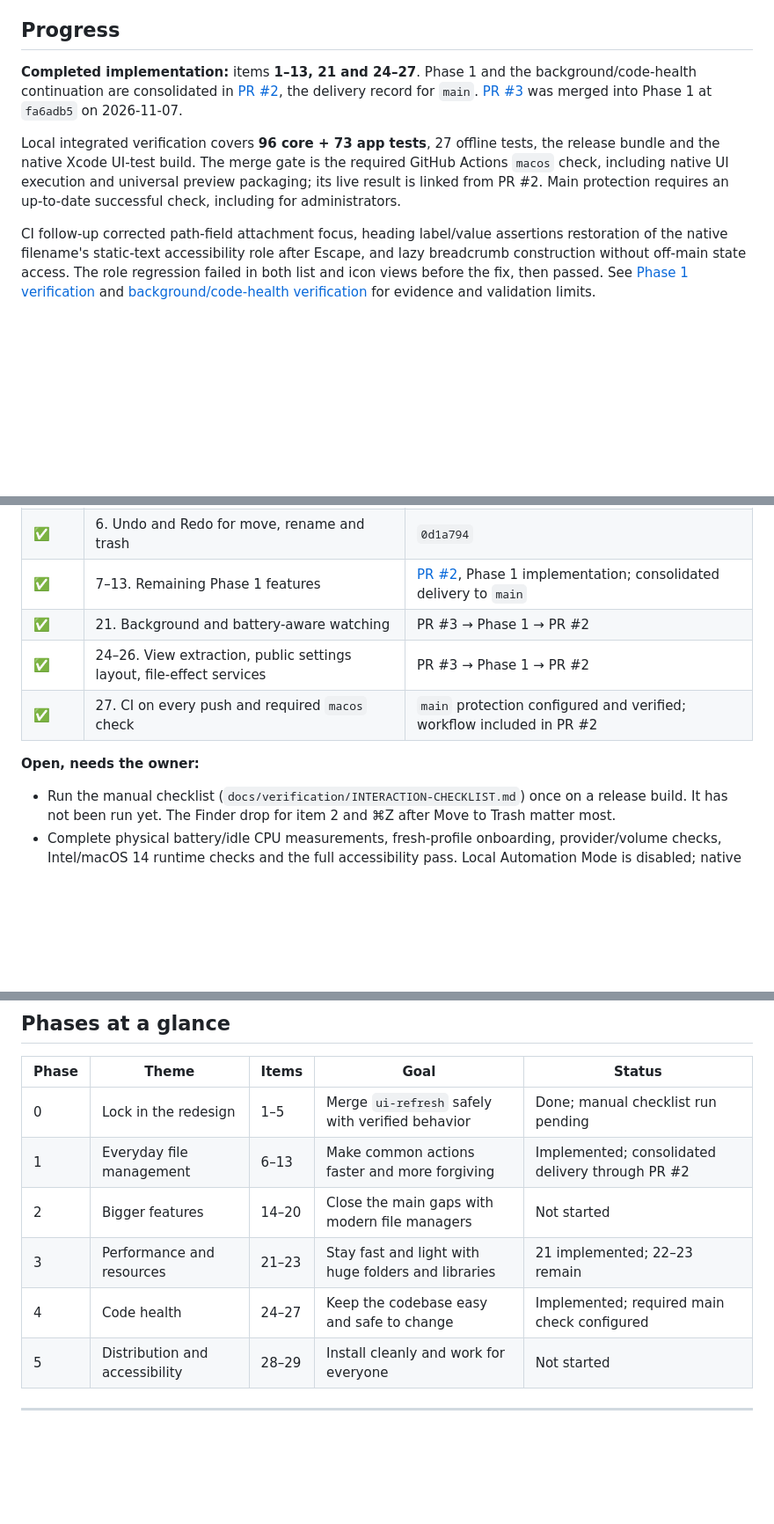
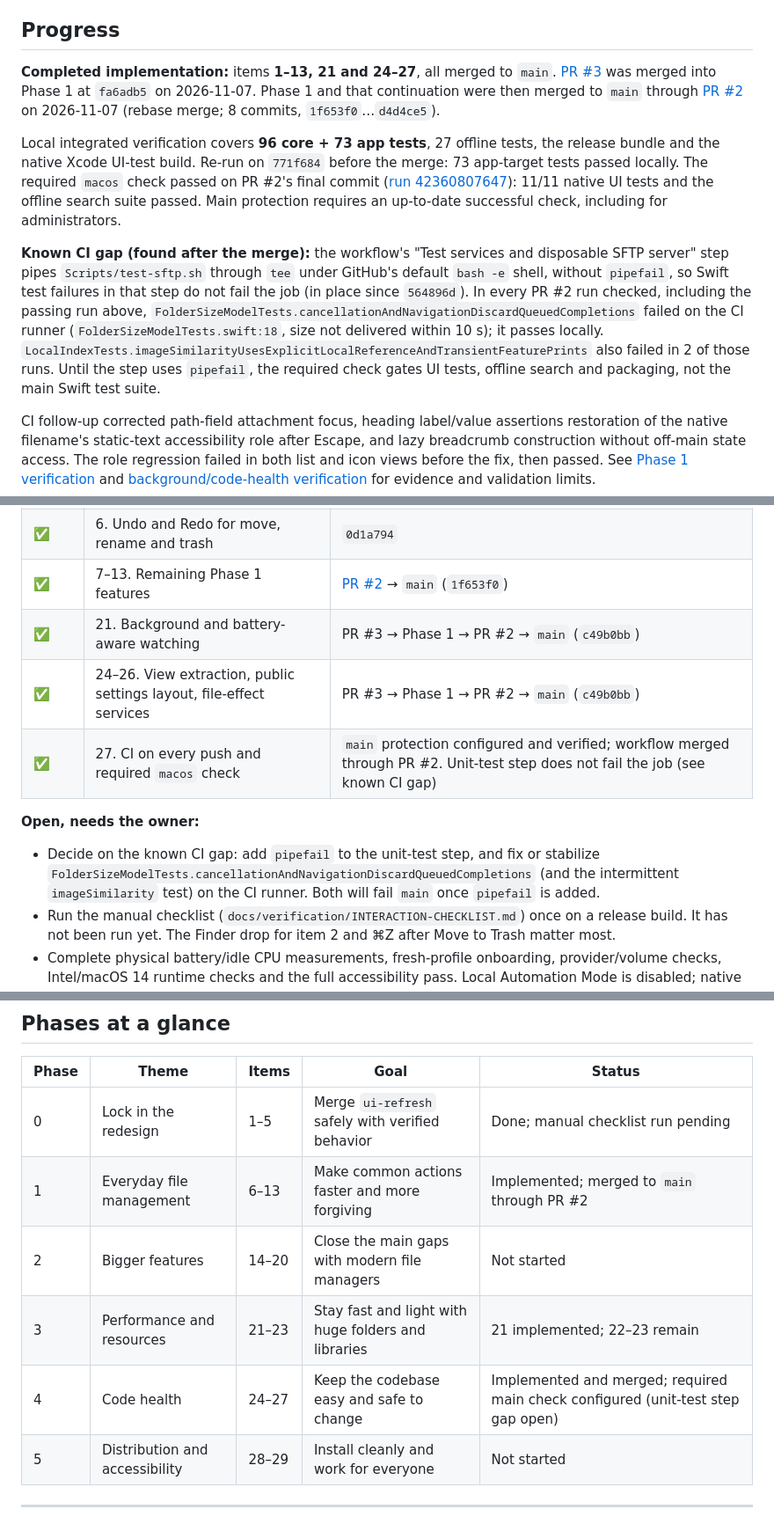
Before and after one commit to hgpt185/MacEx, a Markdown page: docs/IMPROVEMENT-PLAN.md, 3 parts joined by grey strips. Shown at 88% size. Drawn GitHub-style; blank space fills up the shorter version.

```diff
--- a/docs/IMPROVEMENT-PLAN.md
+++ b/docs/IMPROVEMENT-PLAN.md
@@ -7,9 +7,11 @@ This plan turns the post-redesign review into ordered, testable work. Each item
 
 ## Progress
 
-**Completed implementation:** items **1–13, 21 and 24–27**. Phase 1 and the background/code-health continuation are consolidated in [PR #2](https://github.com/hgpt185/MacEx/pull/2), the delivery record for `main`. [PR #3](https://github.com/hgpt185/MacEx/pull/3) was merged into Phase 1 at `fa6adb5` on 2026-11-07.
+**Completed implementation:** items **1–13, 21 and 24–27**, all merged to `main`. [PR #3](https://github.com/hgpt185/MacEx/pull/3) was merged into Phase 1 at `fa6adb5` on 2026-11-07. Phase 1 and that continuation were then merged to `main` through [PR #2](https://github.com/hgpt185/MacEx/pull/2) on 2026-11-07 (rebase merge; 8 commits, `1f653f0`…`d4d4ce5`).
 
-Local integrated verification covers **96 core + 73 app tests**, 27 offline tests, the release bundle and the native Xcode UI-test build. The merge gate is the required GitHub Actions `macos` check, including native UI execution and universal preview packaging; its live result is linked from PR #2. Main protection requires an up-to-date successful check, including for administrators.
+Local integrated verification covers **96 core + 73 app tests**, 27 offline tests, the release bundle and the native Xcode UI-test build. Re-run on `771f684` before the merge: 73 app-target tests passed locally. The required `macos` check passed on PR #2's final commit ([run 42360807647](https://github.com/hgpt185/MacEx/actions/runs/42360807647)): 11/11 native UI tests and the offline search suite passed. Main protection requires an up-to-date successful check, including for administrators.
+
+**Known CI gap (found after the merge):** the workflow's "Test services and disposable SFTP server" step pipes `Scripts/test-sftp.sh` through `tee` under GitHub's default `bash -e` shell, without `pipefail`, so Swift test failures in that step do not fail the job (in place since `564896d`). In every PR #2 run checked, including the passing run above, `FolderSizeModelTests.cancellationAndNavigationDiscardQueuedCompletions` failed on the CI runner (`FolderSizeModelTests.swift:18`, size not delivered within 10 s); it passes locally. `LocalIndexTests.imageSimilarityUsesExplicitLocalReferenceAndTransientFeaturePrints` also failed in 2 of those runs. Until the step uses `pipefail`, the required check gates UI tests, offline search and packaging, not the main Swift test suite.
 
 CI follow-up corrected path-field attachment focus, heading label/value assertions restoration of the native filename's static-text accessibility role after Escape, and lazy breadcrumb construction without off-main state access. The role regression failed in both list and icon views before the fix, then passed. See [Phase 1 verification](verification/PHASE1-DAILY-USE.md) and [background/code-health verification](verification/BACKGROUND-CODE-HEALTH.md) for evidence and validation limits.
 
@@ -23,12 +25,13 @@ The earlier Undo commit `0d1a794` passed its branch CI (run 42198641887). Its su
 | ✅ | 4. Manual interaction checklist written | `dd95527` |
 | ✅ | 5. First library scan about 8× faster | `dd95527` |
 | ✅ | 6. Undo and Redo for move, rename and trash | `0d1a794` |
-| ✅ | 7–13. Remaining Phase 1 features | [PR #2](https://github.com/hgpt185/MacEx/pull/2), Phase 1 implementation; consolidated delivery to `main` |
-| ✅ | 21. Background and battery-aware watching | PR #3 → Phase 1 → PR #2 |
-| ✅ | 24–26. View extraction, public settings layout, file-effect services | PR #3 → Phase 1 → PR #2 |
-| ✅ | 27. CI on every push and required `macos` check | `main` protection configured and verified; workflow included in PR #2 |
+| ✅ | 7–13. Remaining Phase 1 features | [PR #2](https://github.com/hgpt185/MacEx/pull/2) → `main` (`1f653f0`) |
+| ✅ | 21. Background and battery-aware watching | PR #3 → Phase 1 → PR #2 → `main` (`c49b0bb`) |
+| ✅ | 24–26. View extraction, public settings layout, file-effect services | PR #3 → Phase 1 → PR #2 → `main` (`c49b0bb`) |
+| ✅ | 27. CI on every push and required `macos` check | `main` protection configured and verified; workflow merged through PR #2. Unit-test step does not fail the job (see known CI gap) |
 
 **Open, needs the owner:**
+- Decide on the known CI gap: add `pipefail` to the unit-test step, and fix or stabilize `FolderSizeModelTests.cancellationAndNavigationDiscardQueuedCompletions` (and the intermittent `imageSimilarity` test) on the CI runner. Both will fail `main` once `pipefail` is added.
 - Run the manual checklist (`docs/verification/INTERACTION-CHECKLIST.md`) once on a release build. It has not been run yet. The Finder drop for item 2 and ⌘Z after Move to Trash matter most.
 - Complete physical battery/idle CPU measurements, fresh-profile onboarding, provider/volume checks, Intel/macOS 14 runtime checks and the full accessibility pass. Local Automation Mode is disabled; native UI execution runs in the required CI gate.
 
@@ -51,10 +54,10 @@ The earlier Undo commit `0d1a794` passed its branch CI (run 42198641887). Its su
 | Phase | Theme | Items | Goal | Status |
 |---|---|---|---|---|
 | 0 | Lock in the redesign | 1–5 | Merge `ui-refresh` safely with verified behavior | Done; manual checklist run pending |
-| 1 | Everyday file management | 6–13 | Make common actions faster and more forgiving | Implemented; consolidated delivery through PR #2 |
+| 1 | Everyday file management | 6–13 | Make common actions faster and more forgiving | Implemented; merged to `main` through PR #2 |
 | 2 | Bigger features | 14–20 | Close the main gaps with modern file managers | Not started |
 | 3 | Performance and resources | 21–23 | Stay fast and light with huge folders and libraries | 21 implemented; 22–23 remain |
-| 4 | Code health | 24–27 | Keep the codebase easy and safe to change | Implemented; required main check configured |
+| 4 | Code health | 24–27 | Keep the codebase easy and safe to change | Implemented and merged; required main check configured (unit-test step gap open) |
 | 5 | Distribution and accessibility | 28–29 | Install cleanly and work for everyone | Not started |
 
 ---
```
Also changed, not shown: other parts of docs/IMPROVEMENT-PLAN.md (+1 -1 lines), docs/verification/BACKGROUND-CODE-HEALTH.md (+6 -2 lines), docs/verification/PHASE1-DAILY-USE.md (+7 -1 lines).
